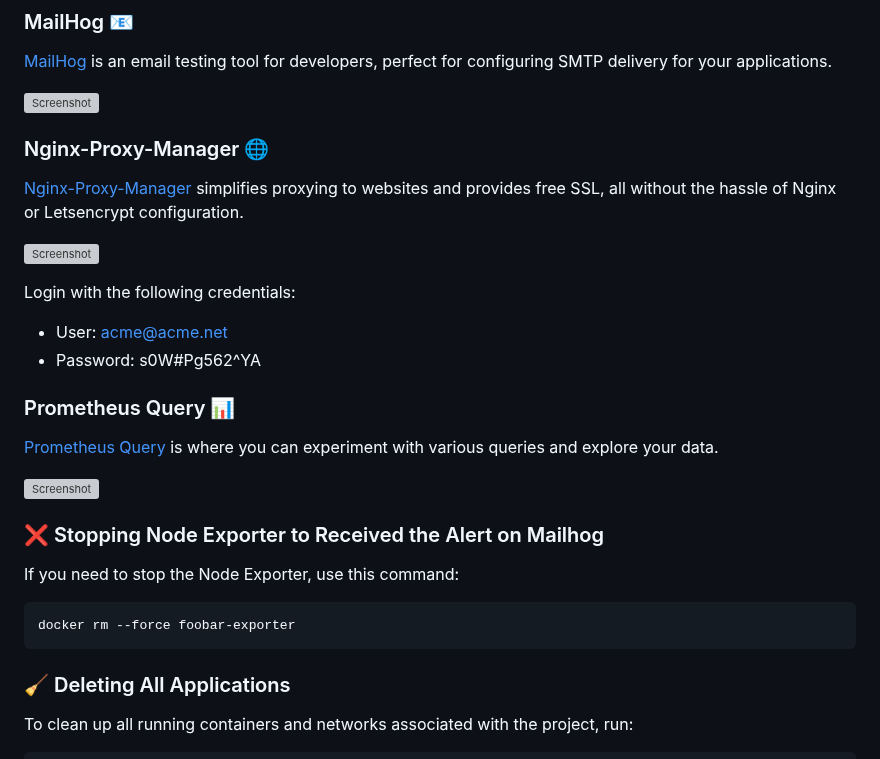
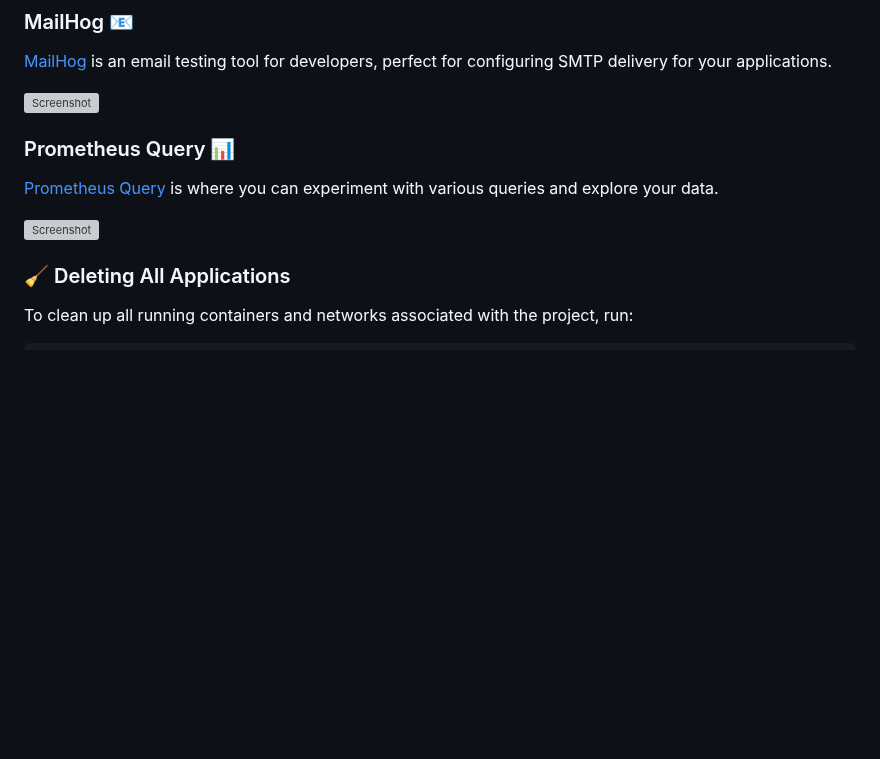
Before and after one commit to thiagousa/youtube, a Markdown page: node-app/README.md, the part around one of its changes. Rendered like a GitHub page; blank space fills up the shorter version; grey boxes are pictures that could not be loaded.

````diff
--- a/node-app/README.md
+++ b/node-app/README.md
@@ -188,32 +183,12 @@ Login with the following credentials:
 
 ![Screenshot](/monitoring/docker/screenshot/mailhog.png)
 
-### Nginx-Proxy-Manager 🌐
-
-[Nginx-Proxy-Manager](http://nginx.acme.net/) simplifies proxying to websites and provides free SSL, all without the hassle of Nginx or Letsencrypt configuration.
-
-![Screenshot](/monitoring/docker/screenshot/nginx.png)
-
-
-Login with the following credentials:
-
-- User: acme@acme.net
-- Password: s0W#Pg562^YA
 
 ### Prometheus Query 📊
 
 [Prometheus Query](http://prometheus.acme.net/) is where you can experiment with various queries and explore your data.
 
 ![Screenshot](/monitoring/docker/screenshot/prometheus.png)
-
-
-### ❌ Stopping Node Exporter to Received the Alert on Mailhog
-
-If you need to stop the Node Exporter, use this command:
-
-```bash
-docker rm --force foobar-exporter
-```
 
 ### 🧹 Deleting All Applications
 
````
Also changed, not shown: other parts of node-app/README.md (+0 -5 lines).
